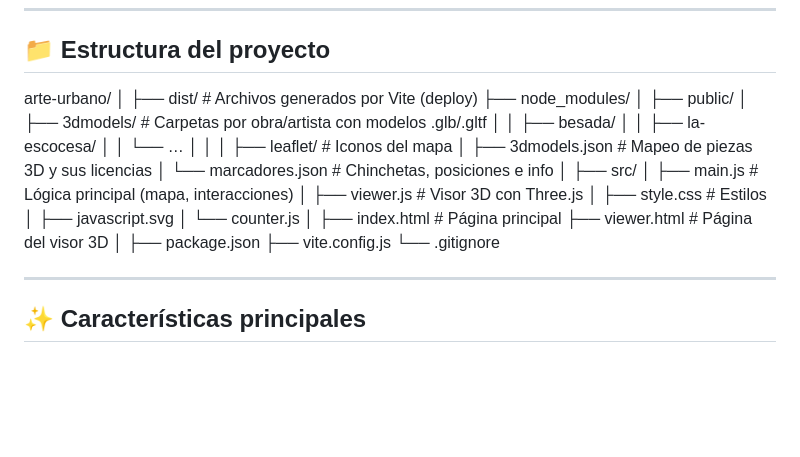
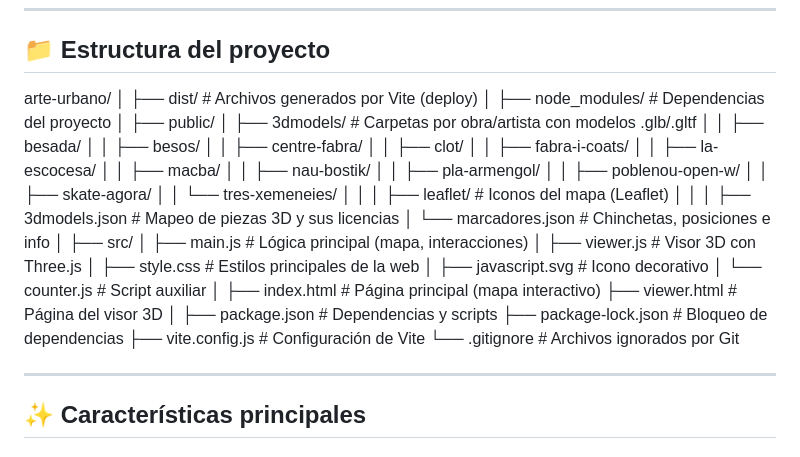
Before and after one commit to mvrxs/arteurbano, a Markdown page: README.md, the part around the change. GitHub-like rendering; blank space fills up the shorter version.

```diff
--- a/README.md
+++ b/README.md
@@ -79,32 +79,44 @@ Diseñado para funcionar tanto en dispositivos móviles como en escritorio.
 ## 📁 Estructura del proyecto
 arte-urbano/
 │
-├── dist/                  # Archivos generados por Vite (deploy)
-├── node_modules/
+├── dist/                     # Archivos generados por Vite (deploy)
+│
+├── node_modules/            # Dependencias del proyecto
 │
 ├── public/
-│   ├── 3dmodels/          # Carpetas por obra/artista con modelos .glb/.gltf
-│   │     ├── besada/
-│   │     ├── la-escocesa/
-│   │     └── …
+│   ├── 3dmodels/            # Carpetas por obra/artista con modelos .glb/.gltf
+│   │   ├── besada/
+│   │   ├── besos/
+│   │   ├── centre-fabra/
+│   │   ├── clot/
+│   │   ├── fabra-i-coats/
+│   │   ├── la-escocesa/
+│   │   ├── macba/
+│   │   ├── nau-bostik/
+│   │   ├── pla-armengol/
+│   │   ├── poblenou-open-w/
+│   │   ├── skate-agora/
+│   │   └── tres-xemeneies/
 │   │
-│   ├── leaflet/           # Iconos del mapa
-│   ├── 3dmodels.json      # Mapeo de piezas 3D y sus licencias
-│   └── marcadores.json    # Chinchetas, posiciones e info
+│   ├── leaflet/             # Iconos del mapa (Leaflet)
+│   │
+│   ├── 3dmodels.json        # Mapeo de piezas 3D y sus licencias
+│   └── marcadores.json      # Chinchetas, posiciones e info
 │
 ├── src/
-│   ├── main.js            # Lógica principal (mapa, interacciones)
-│   ├── viewer.js          # Visor 3D con Three.js
-│   ├── style.css          # Estilos
-│   ├── javascript.svg
-│   └── counter.js
+│   ├── main.js              # Lógica principal (mapa, interacciones)
+│   ├── viewer.js            # Visor 3D con Three.js
+│   ├── style.css            # Estilos principales de la web
+│   ├── javascript.svg       # Icono decorativo
+│   └── counter.js           # Script auxiliar
 │
-├── index.html             # Página principal
-├── viewer.html            # Página del visor 3D
+├── index.html               # Página principal (mapa interactivo)
+├── viewer.html              # Página del visor 3D
 │
-├── package.json
-├── vite.config.js
-└── .gitignore
+├── package.json             # Dependencias y scripts
+├── package-lock.json        # Bloqueo de dependencias
+├── vite.config.js           # Configuración de Vite
+└── .gitignore               # Archivos ignorados por Git
 
 ---
 
```
